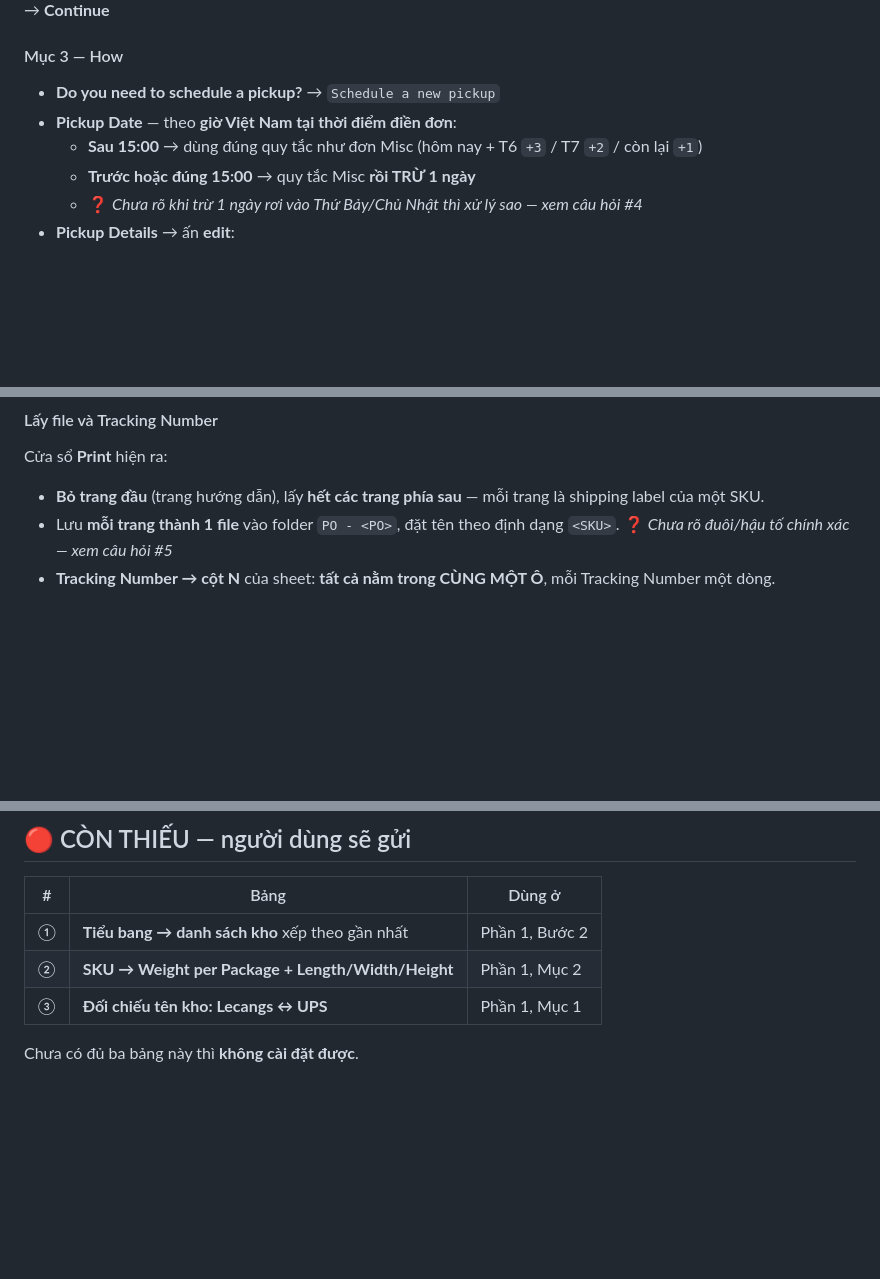
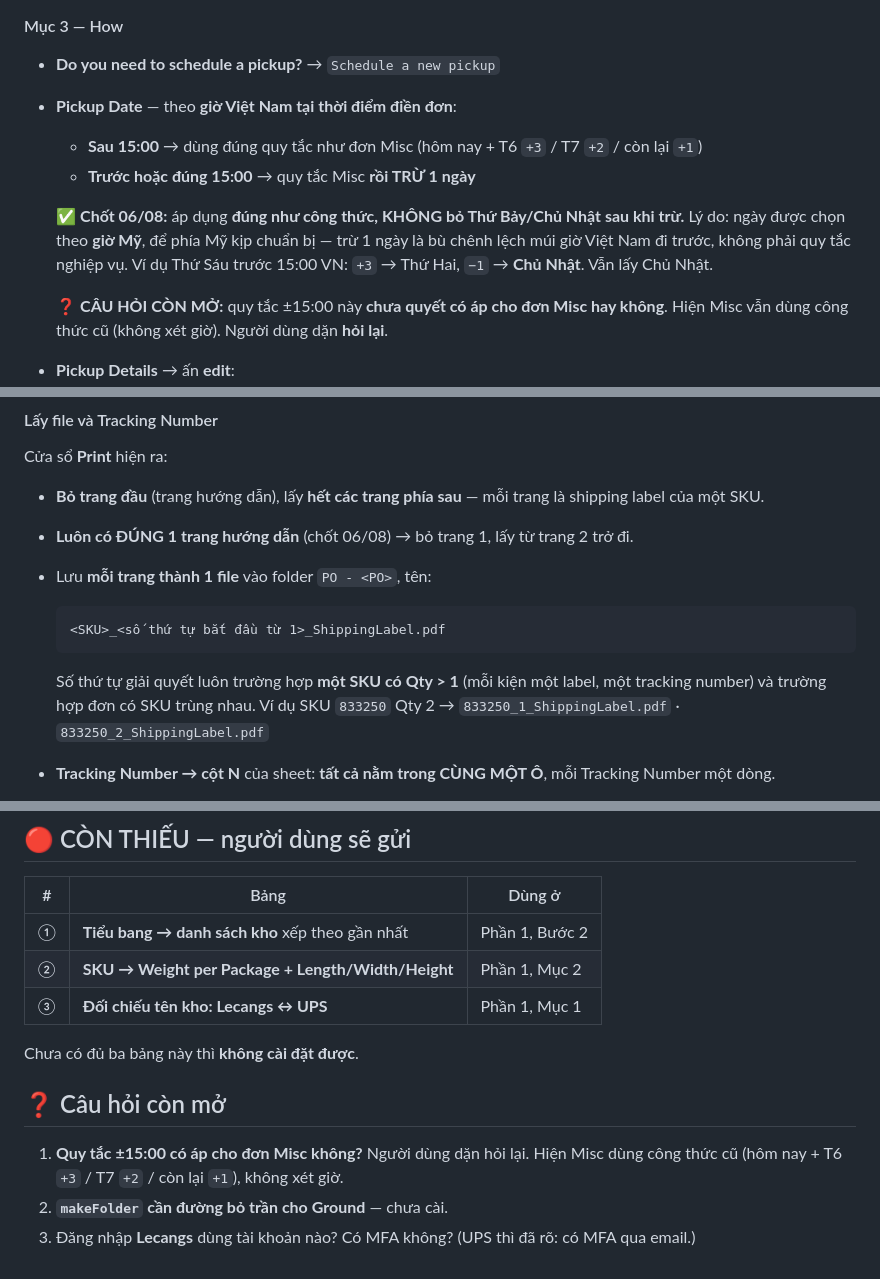
Before and after one commit to nguyennguyen938-debug/dsm_auto, a Markdown page: DSM_TuDongHoa/01_HuongDan_VanHanh/7_QuyTrinh_Ground_UPS.md, 3 parts joined by grey strips. GitHub-like rendering; blank space fills up the shorter version.

````diff
--- a/DSM_TuDongHoa/01_HuongDan_VanHanh/7_QuyTrinh_Ground_UPS.md
+++ b/DSM_TuDongHoa/01_HuongDan_VanHanh/7_QuyTrinh_Ground_UPS.md
@@ -78,7 +96,14 @@ Với từng package:
 - **Pickup Date** — theo **giờ Việt Nam tại thời điểm điền đơn**:
   - **Sau 15:00** → dùng đúng quy tắc như đơn Misc (hôm nay + T6 `+3` / T7 `+2` / còn lại `+1`)
   - **Trước hoặc đúng 15:00** → quy tắc Misc **rồi TRỪ 1 ngày**
-  - ❓ *Chưa rõ khi trừ 1 ngày rơi vào Thứ Bảy/Chủ Nhật thì xử lý sao — xem câu hỏi #4*
+
+  ✅ **Chốt 06/08:** áp dụng **đúng như công thức, KHÔNG bỏ Thứ Bảy/Chủ Nhật sau khi trừ.**
+  Lý do: ngày được chọn theo **giờ Mỹ**, để phía Mỹ kịp chuẩn bị — trừ 1 ngày là bù chênh lệch
+  múi giờ Việt Nam đi trước, không phải quy tắc nghiệp vụ.
+  Ví dụ Thứ Sáu trước 15:00 VN: `+3` → Thứ Hai, `−1` → **Chủ Nhật**. Vẫn lấy Chủ Nhật.
+
+  ❓ **CÂU HỎI CÒN MỞ:** quy tắc ±15:00 này **chưa quyết có áp cho đơn Misc hay không**.
+  Hiện Misc vẫn dùng công thức cũ (không xét giờ). Người dùng dặn **hỏi lại**.
 - **Pickup Details** → ấn **edit**:
   - Earliest Pickup Time: **luôn `1:00 PM`**
   - Latest Pickup Time: mặc định `5:00 PM`
@@ -107,8 +132,16 @@ Không làm gì → **Continue**
 Cửa sổ **Print** hiện ra:
 - **Bỏ trang đầu** (trang hướng dẫn), lấy **hết các trang phía sau** — mỗi trang là shipping label
   của một SKU.
-- Lưu **mỗi trang thành 1 file** vào folder `PO - <PO>`, đặt tên theo định dạng `<SKU>`.
-  ❓ *Chưa rõ đuôi/hậu tố chính xác — xem câu hỏi #5*
+- **Luôn có ĐÚNG 1 trang hướng dẫn** (chốt 06/08) → bỏ trang 1, lấy từ trang 2 trở đi.
+- Lưu **mỗi trang thành 1 file** vào folder `PO - <PO>`, tên:
+
+  ```
+  <SKU>_<số thứ tự bắt đầu từ 1>_ShippingLabel.pdf
+  ```
+
+  Số thứ tự giải quyết luôn trường hợp **một SKU có Qty > 1** (mỗi kiện một label, một tracking
+  number) và trường hợp đơn có SKU trùng nhau.
+  Ví dụ SKU `833250` Qty 2 → `833250_1_ShippingLabel.pdf` · `833250_2_ShippingLabel.pdf`
 - **Tracking Number → cột N** của sheet: **tất cả nằm trong CÙNG MỘT Ô**, mỗi Tracking Number
   một dòng.
 
@@ -201,3 +253,10 @@ Trong folder `PO - <PO>` của đơn Ground:
 | ③ | **Đối chiếu tên kho: Lecangs ↔ UPS** | Phần 1, Mục 1 |
 
 Chưa có đủ ba bảng này thì **không cài đặt được**.
+
+## ❓ Câu hỏi còn mở
+
+1. **Quy tắc ±15:00 có áp cho đơn Misc không?** Người dùng dặn hỏi lại. Hiện Misc dùng công thức
+   cũ (hôm nay + T6 `+3` / T7 `+2` / còn lại `+1`), không xét giờ.
+2. **`makeFolder` cần đường bỏ trần cho Ground** — chưa cài.
+3. Đăng nhập **Lecangs** dùng tài khoản nào? Có MFA không? (UPS thì đã rõ: có MFA qua email.)
````
Also changed, not shown: other parts of DSM_TuDongHoa/01_HuongDan_VanHanh/7_QuyTrinh_Ground_UPS.md (+38 -1 lines), DSM_TuDongHoa/CLAUDE.md (+2 -0 lines).
